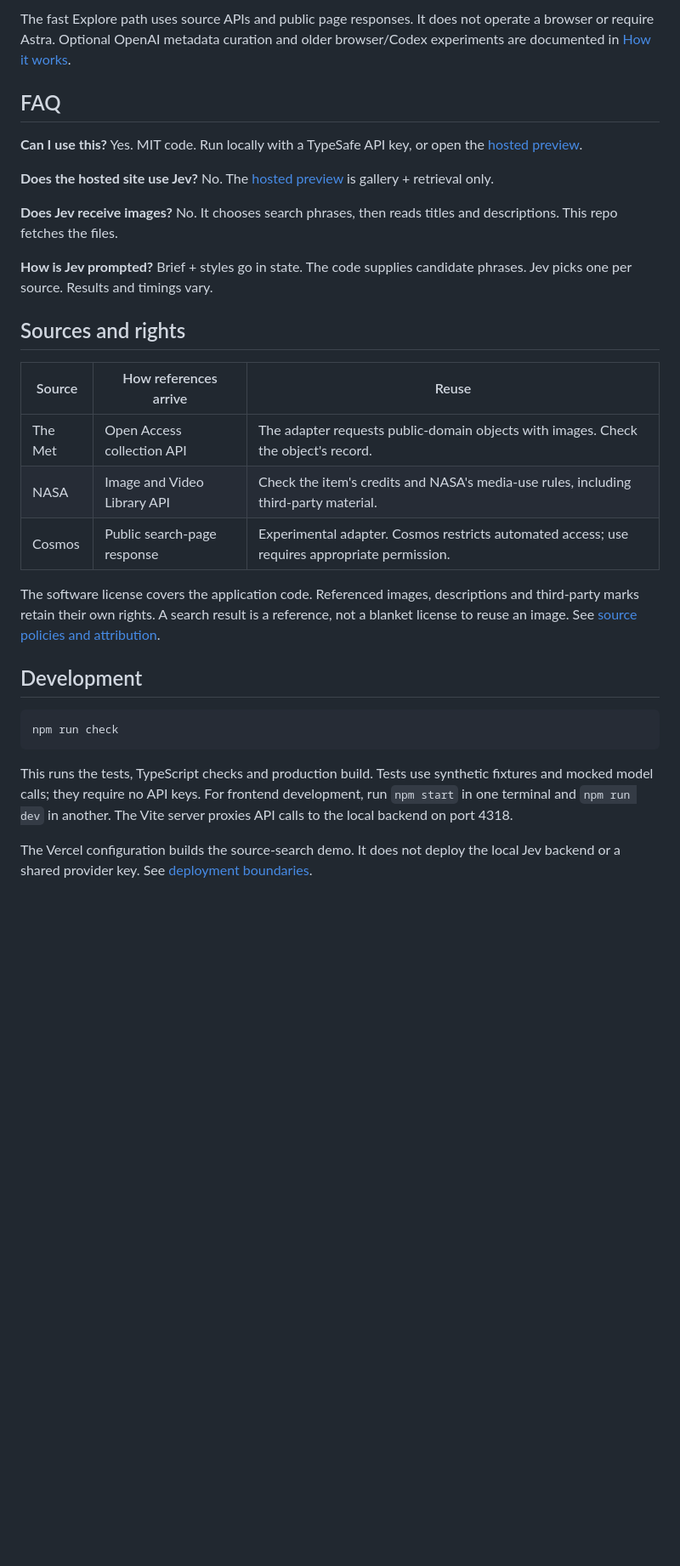
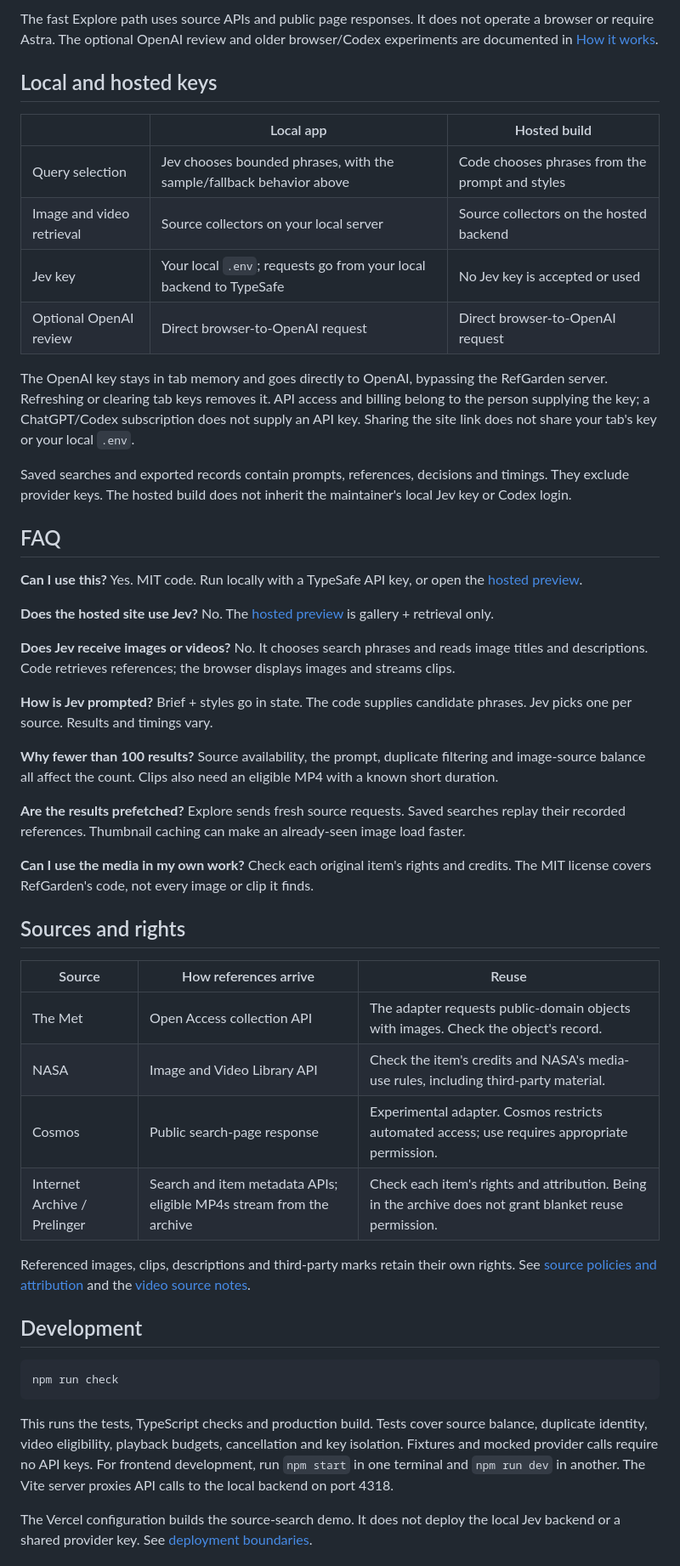
Before and after one commit to AlbionaHoti/refgarden, a Markdown page: README.md, the part around one of its changes. Shown at 85% size. Rendered like a GitHub page; blank space fills up the shorter version.

````diff
--- a/README.md
+++ b/README.md
@@ -64,5 +99,18 @@ Images appear before the final model selection. The displayed image count is the
 
-The fast Explore path uses source APIs and public page responses. It does not operate a browser or require Astra. Optional OpenAI metadata curation and older browser/Codex experiments are documented in [How it works](docs/HOW_IT_WORKS.md).
+The fast Explore path uses source APIs and public page responses. It does not operate a browser or require Astra. The optional OpenAI review and older browser/Codex experiments are documented in [How it works](docs/HOW_IT_WORKS.md).
+
+## Local and hosted keys
+
+| | Local app | Hosted build |
+| --- | --- | --- |
+| Query selection | Jev chooses bounded phrases, with the sample/fallback behavior above | Code chooses phrases from the prompt and styles |
+| Image and video retrieval | Source collectors on your local server | Source collectors on the hosted backend |
+| Jev key | Your local `.env`; requests go from your local backend to TypeSafe | No Jev key is accepted or used |
+| Optional OpenAI review | Direct browser-to-OpenAI request | Direct browser-to-OpenAI request |
+
+The OpenAI key stays in tab memory and goes directly to OpenAI, bypassing the RefGarden server. Refreshing or clearing tab keys removes it. API access and billing belong to the person supplying the key; a ChatGPT/Codex subscription does not supply an API key. Sharing the site link does not share your tab's key or your local `.env`.
+
+Saved searches and exported records contain prompts, references, decisions and timings. They exclude provider keys. The hosted build does not inherit the maintainer's local Jev key or Codex login.
 
 ## FAQ
 
@@ -70,9 +118,15 @@ The fast Explore path uses source APIs and public page responses. It does not op
 
 **Does the hosted site use Jev?** No. The [hosted preview](https://jev-curator.vercel.app) is gallery + retrieval only.
 
-**Does Jev receive images?** No. It chooses search phrases, then reads titles and descriptions. This repo fetches the files.
+**Does Jev receive images or videos?** No. It chooses search phrases and reads image titles and descriptions. Code retrieves references; the browser displays images and streams clips.
 
 **How is Jev prompted?** Brief + styles go in state. The code supplies candidate phrases. Jev picks one per source. Results and timings vary.
+
+**Why fewer than 100 results?** Source availability, the prompt, duplicate filtering and image-source balance all affect the count. Clips also need an eligible MP4 with a known short duration.
+
+**Are the results prefetched?** Explore sends fresh source requests. Saved searches replay their recorded references. Thumbnail caching can make an already-seen image load faster.
+
+**Can I use the media in my own work?** Check each original item's rights and credits. The MIT license covers RefGarden's code, not every image or clip it finds.
 
 ## Sources and rights
 
@@ -81,8 +135,9 @@ The fast Explore path uses source APIs and public page responses. It does not op
 | The Met | Open Access collection API | The adapter requests public-domain objects with images. Check the object's record. |
 | NASA | Image and Video Library API | Check the item's credits and NASA's media-use rules, including third-party material. |
 | Cosmos | Public search-page response | Experimental adapter. Cosmos restricts automated access; use requires appropriate permission. |
+| Internet Archive / Prelinger | Search and item metadata APIs; eligible MP4s stream from the archive | Check each item's rights and attribution. Being in the archive does not grant blanket reuse permission. |
 
-The software license covers the application code. Referenced images, descriptions and third-party marks retain their own rights. A search result is a reference, not a blanket license to reuse an image. See [source policies and attribution](NOTICE.md).
+Referenced images, clips, descriptions and third-party marks retain their own rights. See [source policies and attribution](NOTICE.md) and the [video source notes](docs/SHORT_VIDEOS.md).
 
 ## Development
 
@@ -90,7 +145,7 @@ The software license covers the application code. Referenced images, description
 npm run check
 ```
 
-This runs the tests, TypeScript checks and production build. Tests use synthetic fixtures and mocked model calls; they require no API keys. For frontend development, run `npm start` in one terminal and `npm run dev` in another. The Vite server proxies API calls to the local backend on port 4318.
+This runs the tests, TypeScript checks and production build. Tests cover source balance, duplicate identity, video eligibility, playback budgets, cancellation and key isolation. Fixtures and mocked provider calls require no API keys. For frontend development, run `npm start` in one terminal and `npm run dev` in another. The Vite server proxies API calls to the local backend on port 4318.
 
 The Vercel configuration builds the source-search demo. It does not deploy the local Jev backend or a shared provider key. See [deployment boundaries](docs/HOW_IT_WORKS.md#local-and-hosted).
 
````
Also changed, not shown: other parts of README.md (+60 -21 lines).
